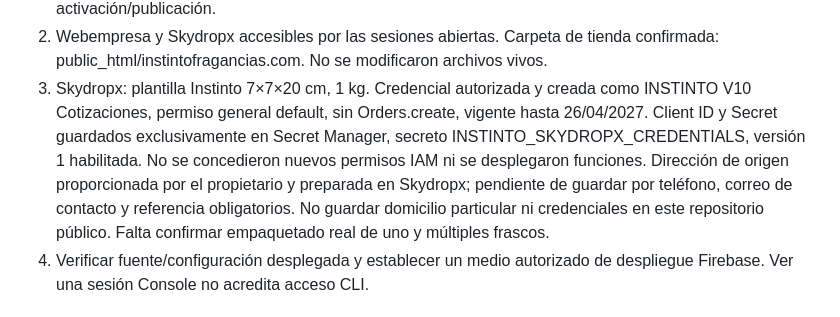
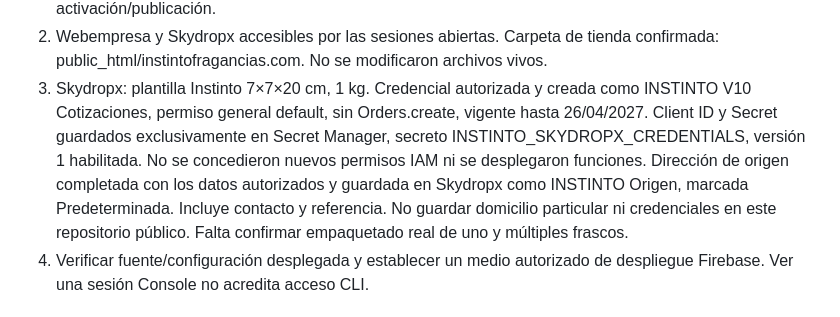
Before and after one commit to ezquerrahector/instinto-app, a Markdown page: docs/V10-ESTADO.md, the part around the change. Rendered like a GitHub page.

Commit message:
Record verified default shipping origin without personal address data

```diff
--- a/docs/V10-ESTADO.md
+++ b/docs/V10-ESTADO.md
@@ -66,8 +66,8 @@ cotización de Skydropx ni aceptación con colaboradores.
    vigente hasta 26/04/2027. Client ID y Secret guardados exclusivamente en
    Secret Manager, secreto INSTINTO_SKYDROPX_CREDENTIALS, versión 1 habilitada.
    No se concedieron nuevos permisos IAM ni se desplegaron funciones.
-   Dirección de origen proporcionada por el propietario y preparada en Skydropx;
-   pendiente de guardar por teléfono, correo de contacto y referencia obligatorios.
+   Dirección de origen completada con los datos autorizados y guardada en Skydropx
+   como INSTINTO Origen, marcada Predeterminada. Incluye contacto y referencia.
    No guardar domicilio particular ni credenciales en este repositorio público.
    Falta confirmar empaquetado real de uno y múltiples frascos.
 4. Verificar fuente/configuración desplegada y establecer un medio autorizado
```
